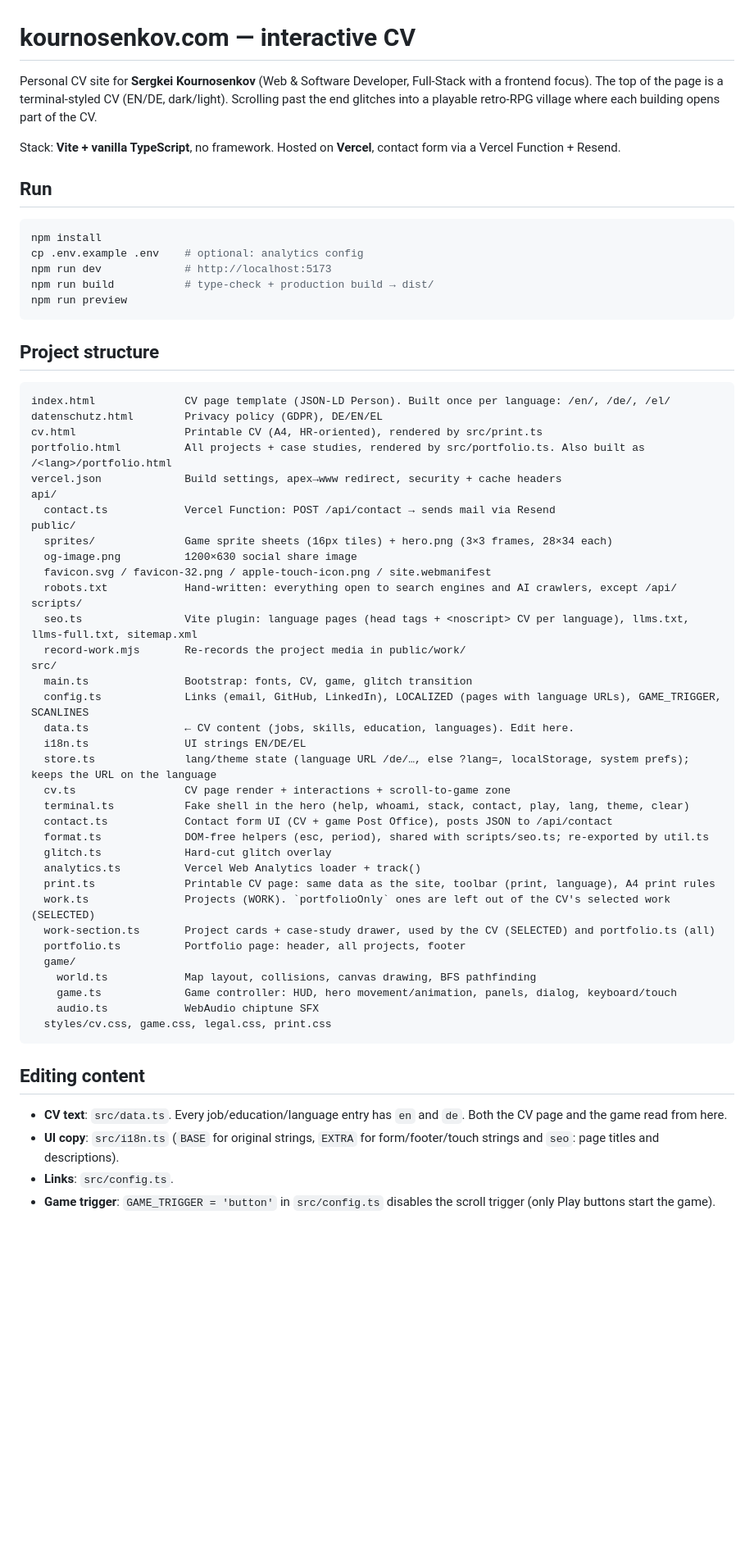
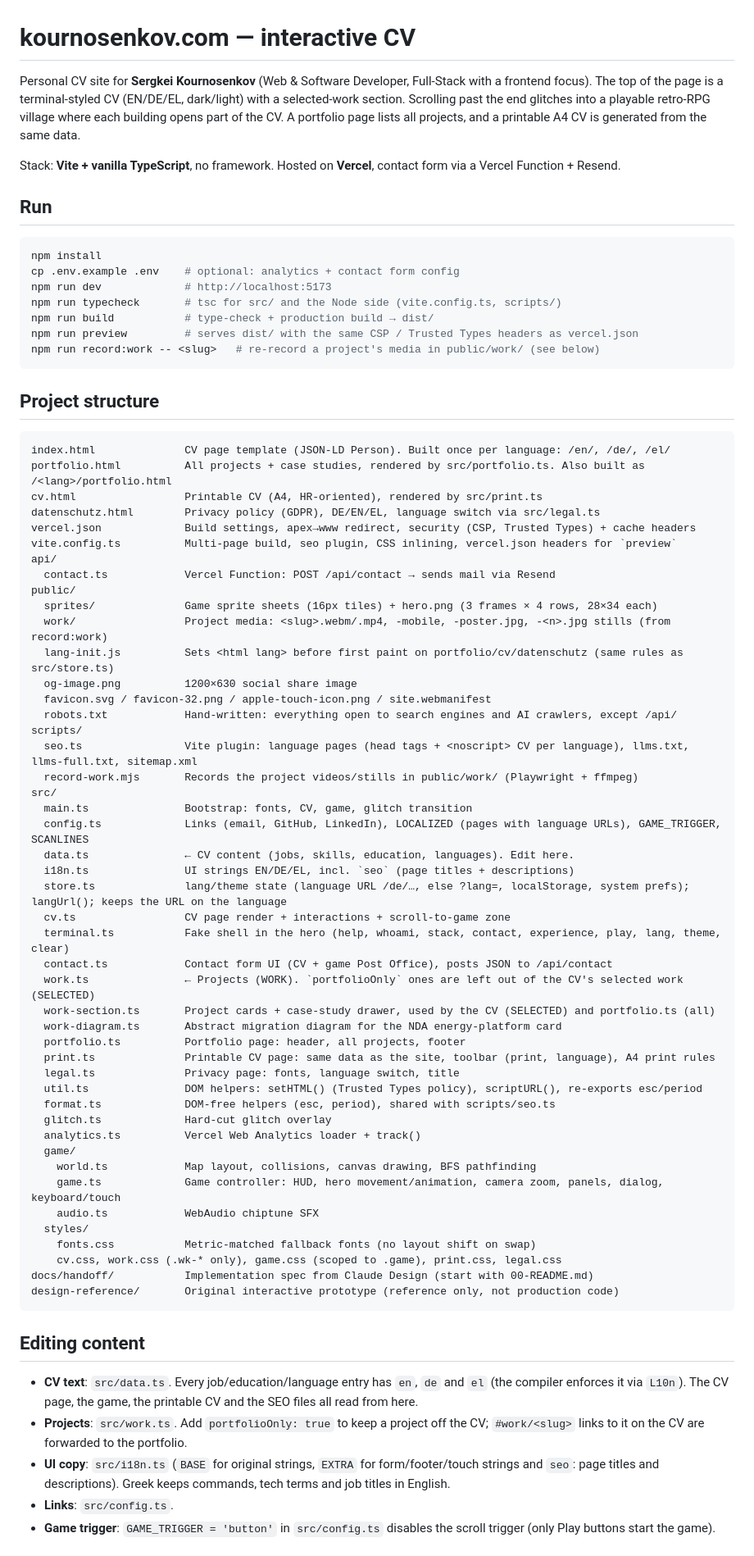
Before and after one commit to corum86/icv2.0, a Markdown page: README.md, the part around one of its changes. Shown at 82% size. Drawn GitHub-style; blank space fills up the shorter version.

Commit message:
feat(readme): enhance project description, update setup instructions, and improve content organization

````diff
--- a/README.md
+++ b/README.md
@@ -1,7 +1,7 @@
 # kournosenkov.com — interactive CV
 
 Personal CV site for **Sergkei Kournosenkov** (Web & Software Developer, Full-Stack with a frontend focus).
-The top of the page is a terminal-styled CV (EN/DE, dark/light). Scrolling past the end glitches into a playable retro-RPG village where each building opens part of the CV.
+The top of the page is a terminal-styled CV (EN/DE/EL, dark/light) with a selected-work section. Scrolling past the end glitches into a playable retro-RPG village where each building opens part of the CV. A portfolio page lists all projects, and a printable A4 CV is generated from the same data.
 
 Stack: **Vite + vanilla TypeScript**, no framework. Hosted on **Vercel**, contact form via a Vercel Function + Resend.
 
@@ -9,56 +9,69 @@ Stack: **Vite + vanilla TypeScript**, no framework. Hosted on **Vercel**, contac
 
 ```bash
 npm install
-cp .env.example .env    # optional: analytics config
+cp .env.example .env    # optional: analytics + contact form config
 npm run dev             # http://localhost:5173
+npm run typecheck       # tsc for src/ and the Node side (vite.config.ts, scripts/)
 npm run build           # type-check + production build → dist/
-npm run preview
+npm run preview         # serves dist/ with the same CSP / Trusted Types headers as vercel.json
+npm run record:work -- <slug>   # re-record a project's media in public/work/ (see below)
 ```
 
 ## Project structure
 
 ```
 index.html              CV page template (JSON-LD Person). Built once per language: /en/, /de/, /el/
-datenschutz.html        Privacy policy (GDPR), DE/EN/EL
+portfolio.html          All projects + case studies, rendered by src/portfolio.ts. Also built as /<lang>/portfolio.html
 cv.html                 Printable CV (A4, HR-oriented), rendered by src/print.ts
-portfolio.html          All projects + case studies, rendered by src/portfolio.ts. Also built as /<lang>/portfolio.html
-vercel.json             Build settings, apex→www redirect, security + cache headers
+datenschutz.html        Privacy policy (GDPR), DE/EN/EL, language switch via src/legal.ts
+vercel.json             Build settings, apex→www redirect, security (CSP, Trusted Types) + cache headers
+vite.config.ts          Multi-page build, seo plugin, CSS inlining, vercel.json headers for `preview`
 api/
   contact.ts            Vercel Function: POST /api/contact → sends mail via Resend
 public/
-  sprites/              Game sprite sheets (16px tiles) + hero.png (3×3 frames, 28×34 each)
+  sprites/              Game sprite sheets (16px tiles) + hero.png (3 frames × 4 rows, 28×34 each)
+  work/                 Project media: <slug>.webm/.mp4, -mobile, -poster.jpg, -<n>.jpg stills (from record:work)
+  lang-init.js          Sets <html lang> before first paint on portfolio/cv/datenschutz (same rules as src/store.ts)
   og-image.png          1200×630 social share image
   favicon.svg / favicon-32.png / apple-touch-icon.png / site.webmanifest
   robots.txt            Hand-written: everything open to search engines and AI crawlers, except /api/
 scripts/
   seo.ts                Vite plugin: language pages (head tags + <noscript> CV per language), llms.txt, llms-full.txt, sitemap.xml
-  record-work.mjs       Re-records the project media in public/work/
+  record-work.mjs       Records the project videos/stills in public/work/ (Playwright + ffmpeg)
 src/
   main.ts               Bootstrap: fonts, CV, game, glitch transition
   config.ts             Links (email, GitHub, LinkedIn), LOCALIZED (pages with language URLs), GAME_TRIGGER, SCANLINES
   data.ts               ← CV content (jobs, skills, education, languages). Edit here.
-  i18n.ts               UI strings EN/DE/EL
-  store.ts              lang/theme state (language URL /de/…, else ?lang=, localStorage, system prefs); keeps the URL on the language
+  i18n.ts               UI strings EN/DE/EL, incl. `seo` (page titles + descriptions)
+  store.ts              lang/theme state (language URL /de/…, else ?lang=, localStorage, system prefs); langUrl(); keeps the URL on the language
   cv.ts                 CV page render + interactions + scroll-to-game zone
-  terminal.ts           Fake shell in the hero (help, whoami, stack, contact, play, lang, theme, clear)
+  terminal.ts           Fake shell in the hero (help, whoami, stack, contact, experience, play, lang, theme, clear)
   contact.ts            Contact form UI (CV + game Post Office), posts JSON to /api/contact
-  format.ts             DOM-free helpers (esc, period), shared with scripts/seo.ts; re-exported by util.ts
+  work.ts               ← Projects (WORK). `portfolioOnly` ones are left out of the CV's selected work (SELECTED)
+  work-section.ts       Project cards + case-study drawer, used by the CV (SELECTED) and portfolio.ts (all)
+  work-diagram.ts       Abstract migration diagram for the NDA energy-platform card
+  portfolio.ts          Portfolio page: header, all projects, footer
+  print.ts              Printable CV page: same data as the site, toolbar (print, language), A4 print rules
+  legal.ts              Privacy page: fonts, language switch, title
+  util.ts               DOM helpers: setHTML() (Trusted Types policy), scriptURL(), re-exports esc/period
+  format.ts             DOM-free helpers (esc, period), shared with scripts/seo.ts
   glitch.ts             Hard-cut glitch overlay
   analytics.ts          Vercel Web Analytics loader + track()
-  print.ts              Printable CV page: same data as the site, toolbar (print, language), A4 print rules
-  work.ts               Projects (WORK). `portfolioOnly` ones are left out of the CV's selected work (SELECTED)
-  work-section.ts       Project cards + case-study drawer, used by the CV (SELECTED) and portfolio.ts (all)
-  portfolio.ts          Portfolio page: header, all projects, footer
   game/
     world.ts            Map layout, collisions, canvas drawing, BFS pathfinding
-    game.ts             Game controller: HUD, hero movement/animation, panels, dialog, keyboard/touch
+    game.ts             Game controller: HUD, hero movement/animation, camera zoom, panels, dialog, keyboard/touch
     audio.ts            WebAudio chiptune SFX
-  styles/cv.css, game.css, legal.css, print.css
+  styles/
+    fonts.css           Metric-matched fallback fonts (no layout shift on swap)
+    cv.css, work.css (.wk-* only), game.css (scoped to .game), print.css, legal.css
+docs/handoff/           Implementation spec from Claude Design (start with 00-README.md)
+design-reference/       Original interactive prototype (reference only, not production code)
 ```
 
 ## Editing content
 
-- **CV text**: `src/data.ts`. Every job/education/language entry has `en` and `de`. Both the CV page and the game read from here.
-- **UI copy**: `src/i18n.ts` (`BASE` for original strings, `EXTRA` for form/footer/touch strings and `seo`: page titles and descriptions).
+- **CV text**: `src/data.ts`. Every job/education/language entry has `en`, `de` and `el` (the compiler enforces it via `L10n`). The CV page, the game, the printable CV and the SEO files all read from here.
+- **Projects**: `src/work.ts`. Add `portfolioOnly: true` to keep a project off the CV; `#work/<slug>` links to it on the CV are forwarded to the portfolio.
+- **UI copy**: `src/i18n.ts` (`BASE` for original strings, `EXTRA` for form/footer/touch strings and `seo`: page titles and descriptions). Greek keeps commands, tech terms and job titles in English.
 - **Links**: `src/config.ts`.
 - **Game trigger**: `GAME_TRIGGER = 'button'` in `src/config.ts` disables the scroll trigger (only Play buttons start the game).
````
Also changed, not shown: other parts of README.md (+19 -9 lines).
